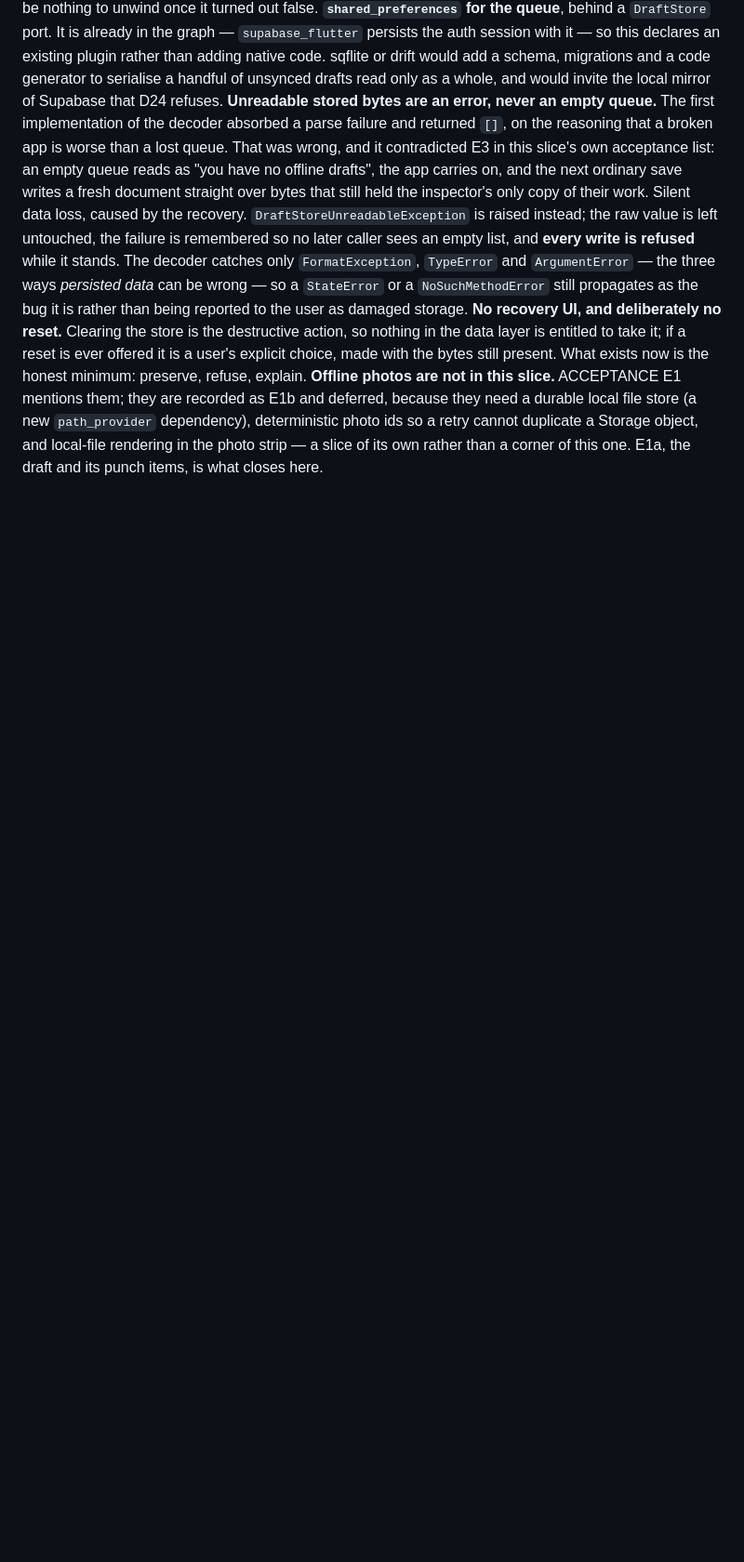
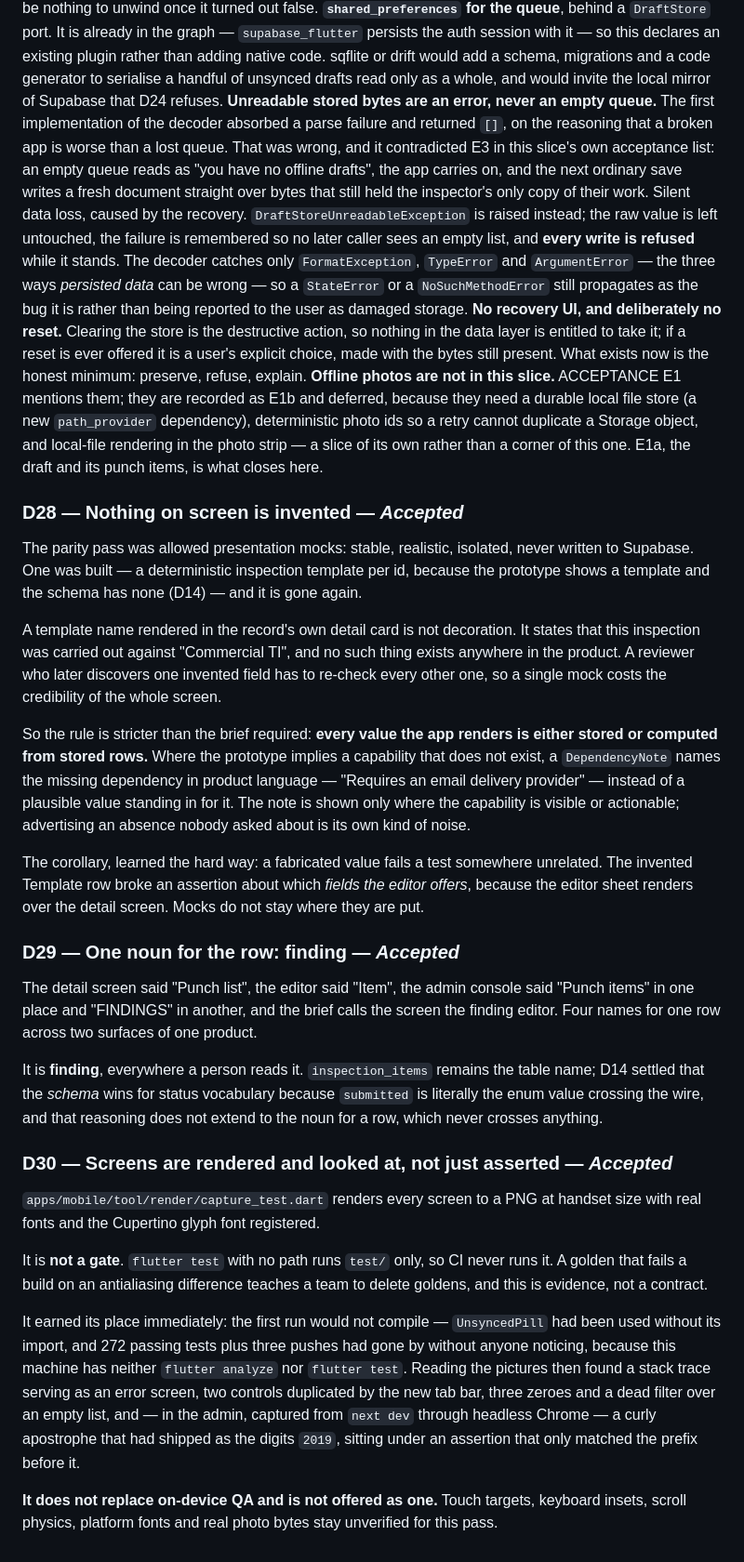
Before and after one commit to huyupwork-hub/upwork-system, a Markdown page: docs/DECISIONS.md, the part around the change. Shown at 93% size. Drawn GitHub-style; blank space fills up the shorter version.

Commit message:
docs: D28-D30 — no invented data, one noun, and rendered evidence
Co-Authored-By: Claude Opus 5 (1M context) <noreply@anthropic.com>

```diff
--- a/docs/DECISIONS.md
+++ b/docs/DECISIONS.md
@@ -527,3 +527,58 @@ as E1b and deferred, because they need a durable local file store (a new `path_p
 dependency), deterministic photo ids so a retry cannot duplicate a Storage object, and
 local-file rendering in the photo strip — a slice of its own rather than a corner of this
 one. E1a, the draft and its punch items, is what closes here.
+
+### D28 — Nothing on screen is invented — *Accepted*
+
+The parity pass was allowed presentation mocks: stable, realistic, isolated, never written
+to Supabase. One was built — a deterministic inspection template per id, because the
+prototype shows a template and the schema has none (D14) — and it is gone again.
+
+A template name rendered in the record's own detail card is not decoration. It states that
+this inspection was carried out against "Commercial TI", and no such thing exists anywhere
+in the product. A reviewer who later discovers one invented field has to re-check every
+other one, so a single mock costs the credibility of the whole screen.
+
+So the rule is stricter than the brief required: **every value the app renders is either
+stored or computed from stored rows.** Where the prototype implies a capability that does
+not exist, a `DependencyNote` names the missing dependency in product language — "Requires
+an email delivery provider" — instead of a plausible value standing in for it. The note is
+shown only where the capability is visible or actionable; advertising an absence nobody
+asked about is its own kind of noise.
+
+The corollary, learned the hard way: a fabricated value fails a test somewhere unrelated.
+The invented Template row broke an assertion about which *fields the editor offers*,
+because the editor sheet renders over the detail screen. Mocks do not stay where they are
+put.
+
+### D29 — One noun for the row: finding — *Accepted*
+
+The detail screen said "Punch list", the editor said "Item", the admin console said "Punch
+items" in one place and "FINDINGS" in another, and the brief calls the screen the finding
+editor. Four names for one row across two surfaces of one product.
+
+It is **finding**, everywhere a person reads it. `inspection_items` remains the table name;
+D14 settled that the *schema* wins for status vocabulary because `submitted` is literally
+the enum value crossing the wire, and that reasoning does not extend to the noun for a row,
+which never crosses anything.
+
+### D30 — Screens are rendered and looked at, not just asserted — *Accepted*
+
+`apps/mobile/tool/render/capture_test.dart` renders every screen to a PNG at handset size
+with real fonts and the Cupertino glyph font registered.
+
+It is **not a gate**. `flutter test` with no path runs `test/` only, so CI never runs it. A
+golden that fails a build on an antialiasing difference teaches a team to delete goldens,
+and this is evidence, not a contract.
+
+It earned its place immediately: the first run would not compile — `UnsyncedPill` had been
+used without its import, and 272 passing tests plus three pushes had gone by without
+anyone noticing, because this machine has neither `flutter analyze` nor `flutter test`.
+Reading the pictures then found a stack trace serving as an error screen, two controls
+duplicated by the new tab bar, three zeroes and a dead filter over an empty list, and — in
+the admin, captured from `next dev` through headless Chrome — a curly apostrophe that had
+shipped as the digits `2019`, sitting under an assertion that only matched the prefix
+before it.
+
+**It does not replace on-device QA and is not offered as one.** Touch targets, keyboard
+insets, scroll physics, platform fonts and real photo bytes stay unverified for this pass.
```
